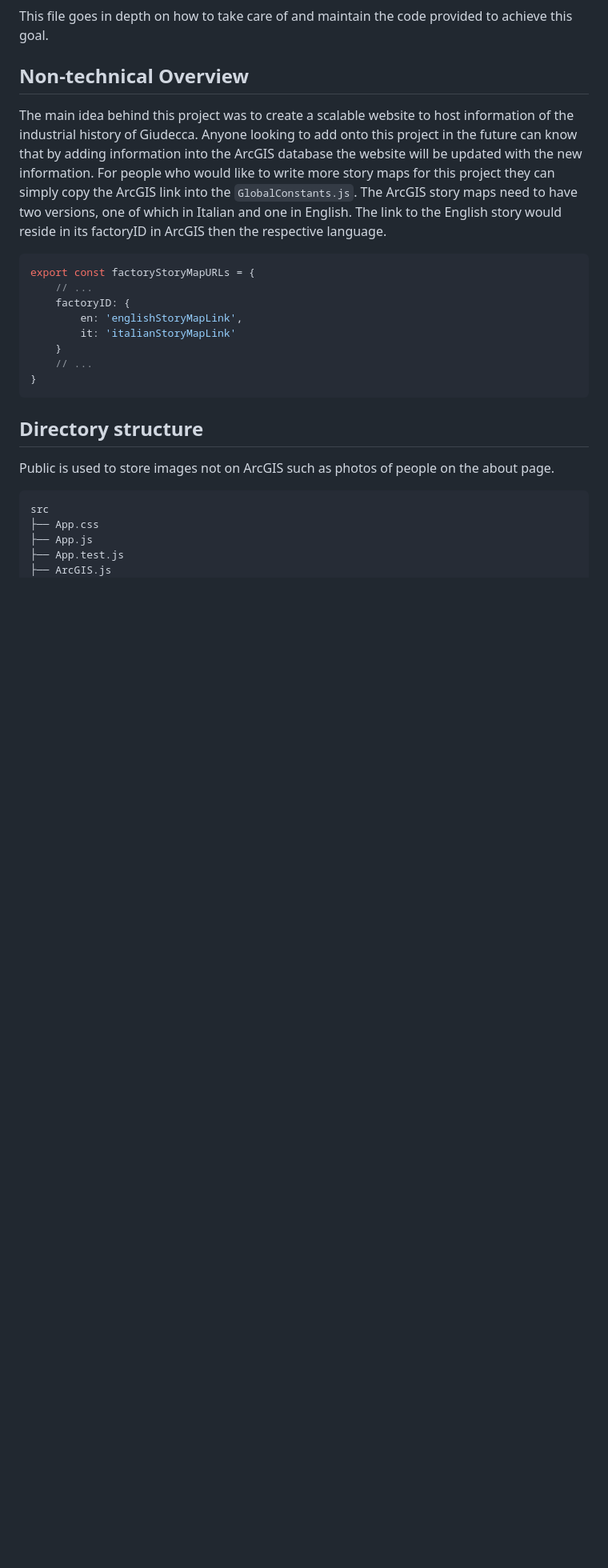
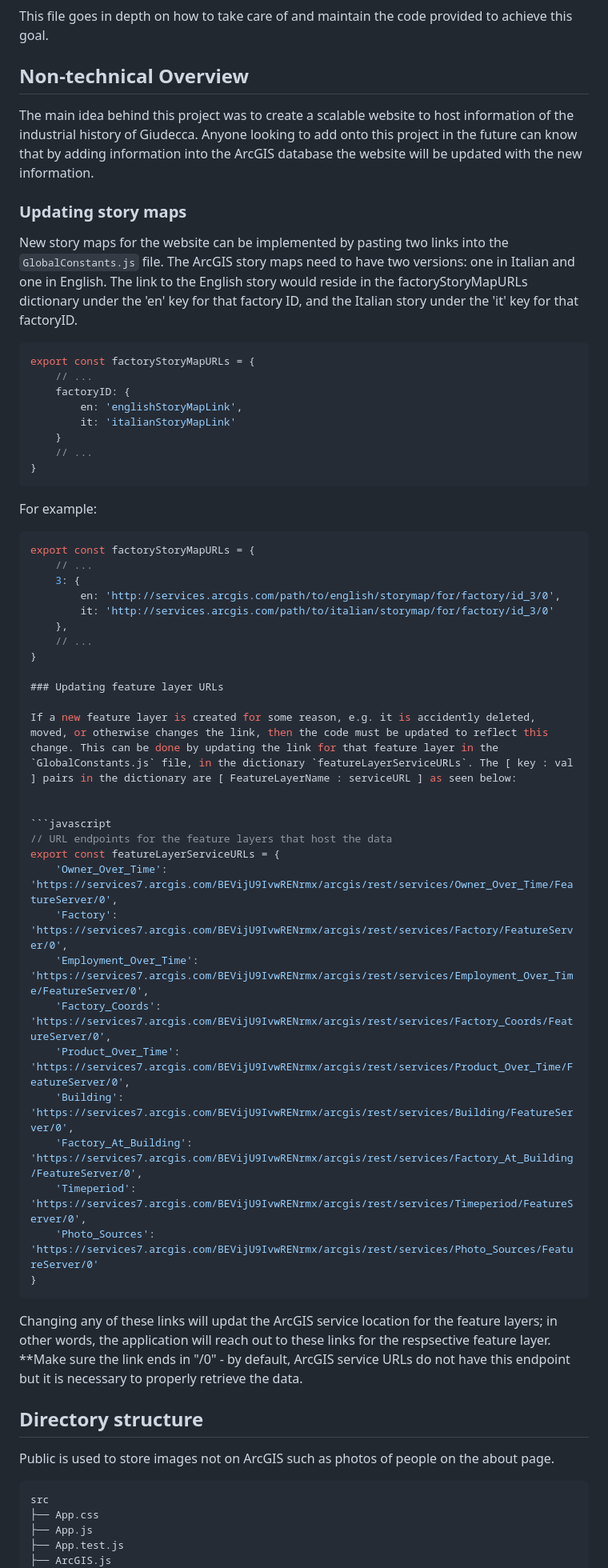
Before and after one commit to jjheals/Industrial-Giudecca, a Markdown page: industrialgiudecca/README.md, the part around the change. Shown at 80% size. Drawn GitHub-style; blank space fills up the shorter version.

````diff
--- a/industrialgiudecca/README.md
+++ b/industrialgiudecca/README.md
@@ -11,11 +11,14 @@ It is our hope that this project inspires future work to explore solutions for p
 This file goes in depth on how to take care of and maintain the code provided to achieve this goal.
 
 ## Non-technical Overview
+
 The main idea behind this project was to create a scalable website to host information of the industrial history of Giudecca.
 Anyone looking to add onto this project in the future can know that by adding information into the ArcGIS database the website
-will be updated with the new information. For people who would like to write more story maps for this project they can simply
-copy the ArcGIS link into the `GlobalConstants.js`. The ArcGIS story maps need to have two versions, one of which in Italian
-and one in English. The link to the English story would reside in its factoryID in ArcGIS then the respective language.
+will be updated with the new information.
+
+### Updating story maps
+
+New story maps for the website can be implemented by pasting two links into the `GlobalConstants.js` file. The ArcGIS story maps need to have two versions: one in Italian and one in English. The link to the English story would reside in the factoryStoryMapURLs dictionary under the 'en' key for that factory ID, and the Italian story under the 'it' key for that factoryID.
 
 ```javascript
 export const factoryStoryMapURLs = {
@@ -27,6 +30,40 @@ export const factoryStoryMapURLs = {
     // ...
 }
 ```
+
+For example:
+
+```javascript
+export const factoryStoryMapURLs = {
+    // ...
+    3: {
+        en: 'http://services.arcgis.com/path/to/english/storymap/for/factory/id_3/0',
+        it: 'http://services.arcgis.com/path/to/italian/storymap/for/factory/id_3/0'
+    },
+    // ...
+}
+
+### Updating feature layer URLs
+
+If a new feature layer is created for some reason, e.g. it is accidently deleted, moved, or otherwise changes the link, then the code must be updated to reflect this change. This can be done by updating the link for that feature layer in the `GlobalConstants.js` file, in the dictionary `featureLayerServiceURLs`. The [ key : val ] pairs in the dictionary are [ FeatureLayerName : serviceURL ] as seen below:
+
+
+```javascript
+// URL endpoints for the feature layers that host the data
+export const featureLayerServiceURLs = {
+    'Owner_Over_Time': 'https://services7.arcgis.com/BEVijU9IvwRENrmx/arcgis/rest/services/Owner_Over_Time/FeatureServer/0',
+    'Factory': 'https://services7.arcgis.com/BEVijU9IvwRENrmx/arcgis/rest/services/Factory/FeatureServer/0',
+    'Employment_Over_Time': 'https://services7.arcgis.com/BEVijU9IvwRENrmx/arcgis/rest/services/Employment_Over_Time/FeatureServer/0',
+    'Factory_Coords': 'https://services7.arcgis.com/BEVijU9IvwRENrmx/arcgis/rest/services/Factory_Coords/FeatureServer/0',
+    'Product_Over_Time': 'https://services7.arcgis.com/BEVijU9IvwRENrmx/arcgis/rest/services/Product_Over_Time/FeatureServer/0',
+    'Building': 'https://services7.arcgis.com/BEVijU9IvwRENrmx/arcgis/rest/services/Building/FeatureServer/0',
+    'Factory_At_Building': 'https://services7.arcgis.com/BEVijU9IvwRENrmx/arcgis/rest/services/Factory_At_Building/FeatureServer/0',
+    'Timeperiod': 'https://services7.arcgis.com/BEVijU9IvwRENrmx/arcgis/rest/services/Timeperiod/FeatureServer/0',
+    'Photo_Sources': 'https://services7.arcgis.com/BEVijU9IvwRENrmx/arcgis/rest/services/Photo_Sources/FeatureServer/0'
+}
+```
+
+Changing any of these links will updat the ArcGIS service location for the feature layers; in other words, the application will reach out to these links for the respsective feature layer. **Make sure the link ends in "/0" - by default, ArcGIS service URLs do not have this endpoint but it is necessary to properly retrieve the data.
 
 ## Directory structure
 Public is used to store images not on ArcGIS such as photos of people on the about page.
````
